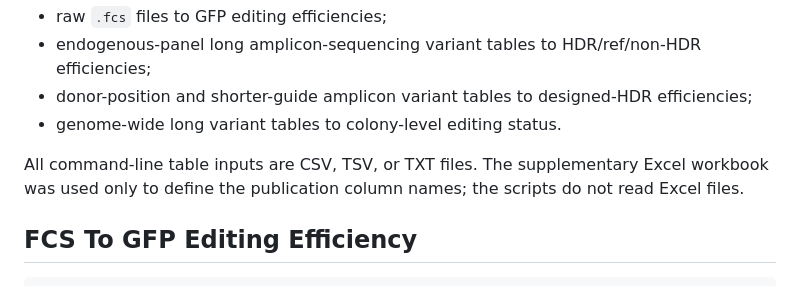
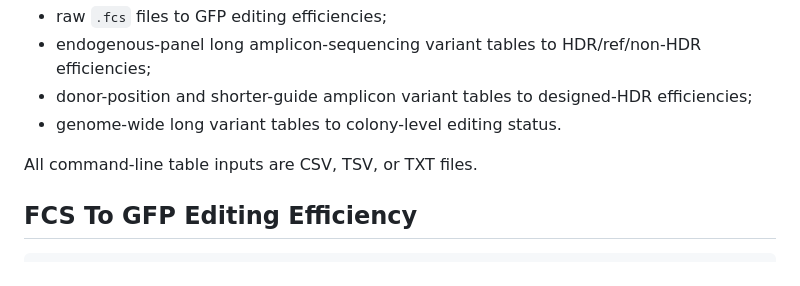
Before and after one commit to vbstagui98/cas12a_precision_editing, a Markdown page: README_raw_to_efficiency.md, the part around the change. GitHub-like rendering.

Commit message:
Clarify command-line input formats in README
Removed redundant information about Excel files not being read by scripts.

```diff
--- a/README_raw_to_efficiency.md
+++ b/README_raw_to_efficiency.md
@@ -7,9 +7,7 @@ This document covers the processing paths needed for the publication upload:
 - donor-position and shorter-guide amplicon variant tables to designed-HDR efficiencies;
 - genome-wide long variant tables to colony-level editing status.
 
-All command-line table inputs are CSV, TSV, or TXT files. The supplementary
-Excel workbook was used only to define the publication column names; the
-scripts do not read Excel files.
+All command-line table inputs are CSV, TSV, or TXT files.
 
 ## FCS To GFP Editing Efficiency
 
```
